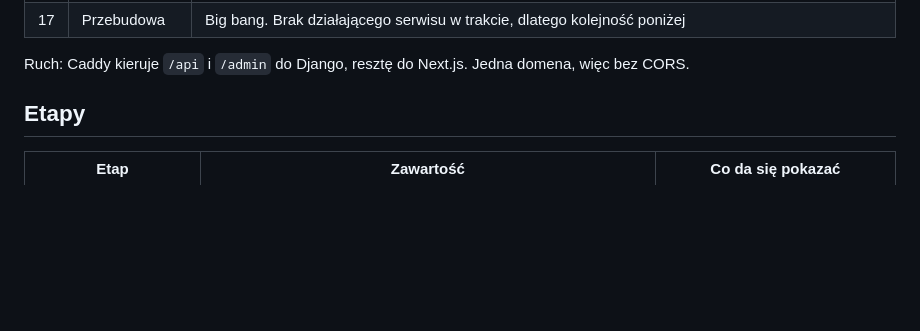
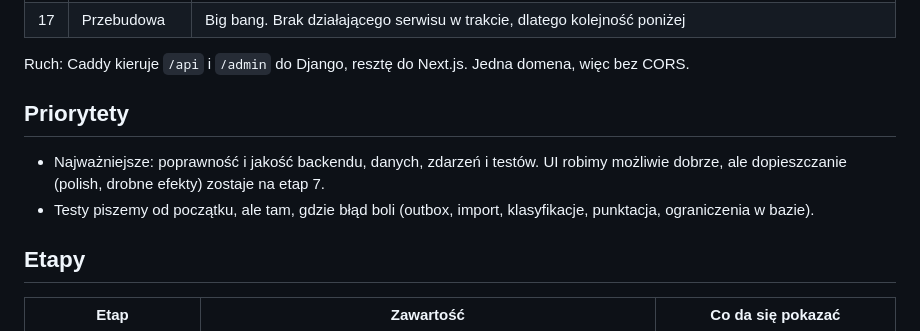
Before and after one commit to MaciejZiel/undercut, a Markdown page: docs/PLAN.md, the part around the change. Drawn GitHub-style; blank space fills up the shorter version.

Commit message:
Plan: record priorities

```diff
--- a/docs/PLAN.md
+++ b/docs/PLAN.md
@@ -27,6 +27,10 @@ Publiczny serwis dla fanów F1 na prawdziwych danych od 1950 r. Flagowy projekt
 | 17 | Przebudowa | Big bang. Brak działającego serwisu w trakcie, dlatego kolejność poniżej |
 
 Ruch: Caddy kieruje `/api` i `/admin` do Django, resztę do Next.js. Jedna domena, więc bez CORS.
+
+## Priorytety
+- Najważniejsze: poprawność i jakość backendu, danych, zdarzeń i testów. UI robimy możliwie dobrze, ale dopieszczanie (polish, drobne efekty) zostaje na etap 7.
+- Testy piszemy od początku, ale tam, gdzie błąd boli (outbox, import, klasyfikacje, punktacja, ograniczenia w bazie).
 
 ## Etapy
 
```
